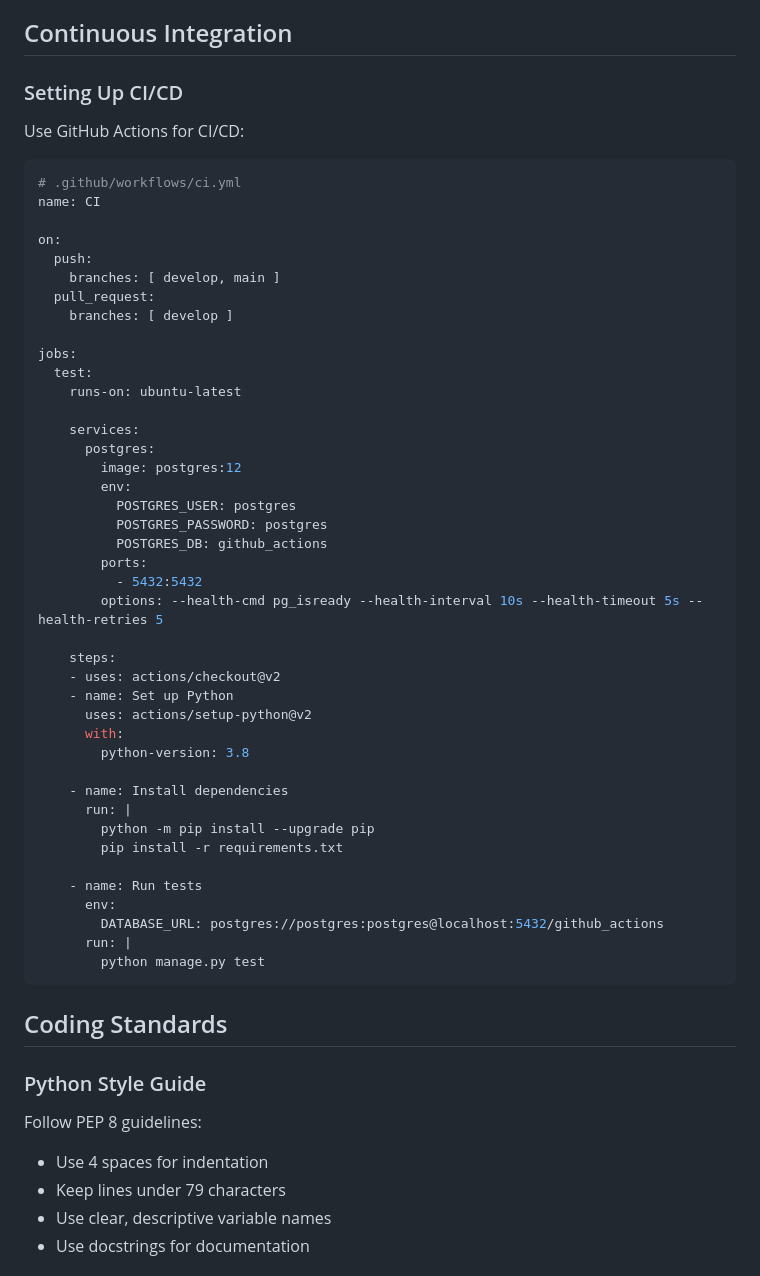
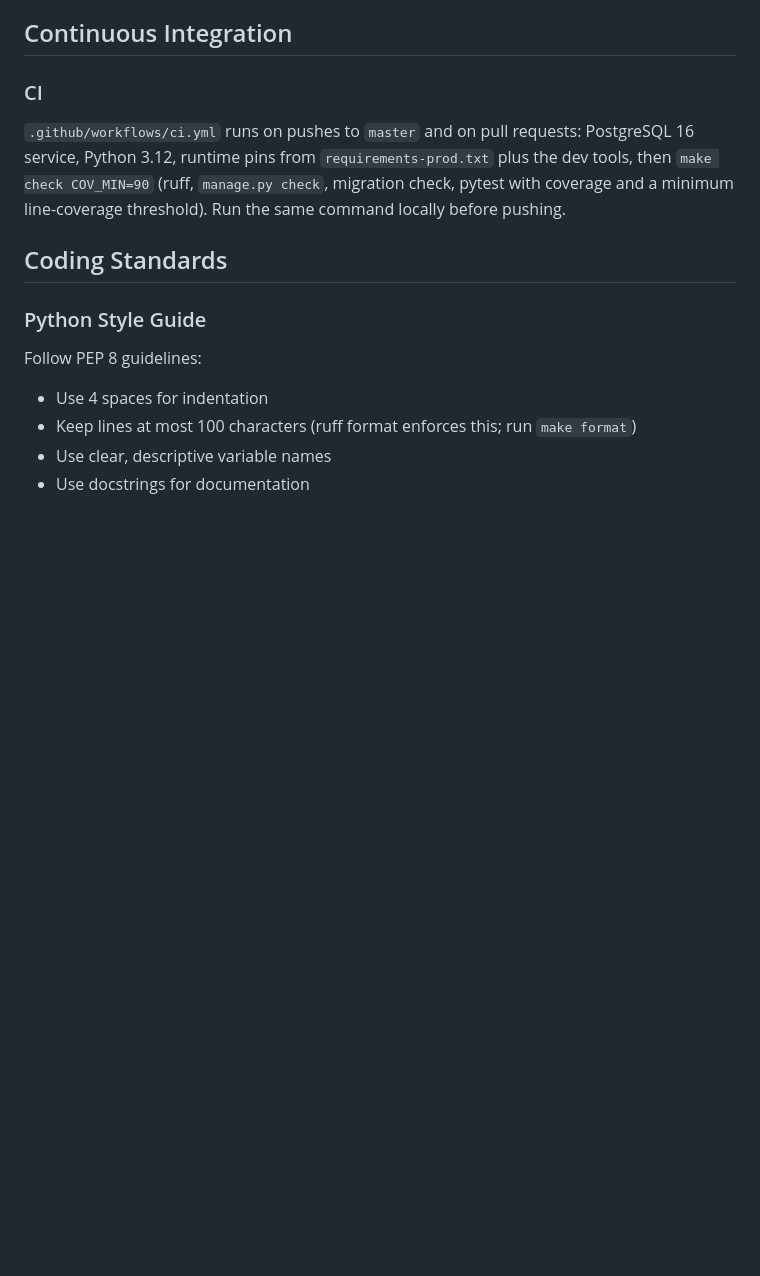
Before and after one commit to hybridpicker/fretboard-position-finder, a Markdown page: docs/development.md, the part around one of its changes. Rendered like a GitHub page; blank space fills up the shorter version.

````diff
--- a/docs/development.md
+++ b/docs/development.md
@@ -390,53 +354,12 @@ Before deploying:
 
 ## Continuous Integration
 
-### Setting Up CI/CD
+### CI
 
-Use GitHub Actions for CI/CD:
-
-```yaml
-# .github/workflows/ci.yml
-name: CI
-
-on:
-  push:
-    branches: [ develop, main ]
-  pull_request:
-    branches: [ develop ]
-
-jobs:
-  test:
-    runs-on: ubuntu-latest
-
-    services:
-      postgres:
-        image: postgres:12
-        env:
-          POSTGRES_USER: postgres
-          POSTGRES_PASSWORD: postgres
-          POSTGRES_DB: github_actions
-        ports:
-          - 5432:5432
-        options: --health-cmd pg_isready --health-interval 10s --health-timeout 5s --health-retries 5
-
-    steps:
-    - uses: actions/checkout@v2
-    - name: Set up Python
-      uses: actions/setup-python@v2
-      with:
-        python-version: 3.8
-
-    - name: Install dependencies
-      run: |
-        python -m pip install --upgrade pip
-        pip install -r requirements.txt
-
-    - name: Run tests
-      env:
-        DATABASE_URL: postgres://postgres:postgres@localhost:5432/github_actions
-      run: |
-        python manage.py test
-```
+`.github/workflows/ci.yml` runs on pushes to `master` and on pull requests: PostgreSQL 16
+service, Python 3.12, runtime pins from `requirements-prod.txt` plus the dev tools, then
+`make check COV_MIN=90` (ruff, `manage.py check`, migration check, pytest with coverage and a
+minimum line-coverage threshold). Run the same command locally before pushing.
 
 ## Coding Standards
 
@@ -444,7 +367,7 @@ jobs:
 
 Follow PEP 8 guidelines:
 - Use 4 spaces for indentation
-- Keep lines under 79 characters
+- Keep lines at most 100 characters (ruff format enforces this; run `make format`)
 - Use clear, descriptive variable names
 - Use docstrings for documentation
 
````
Also changed, not shown: other parts of docs/development.md (+28 -64 lines), README.md (+2 -1 lines).
